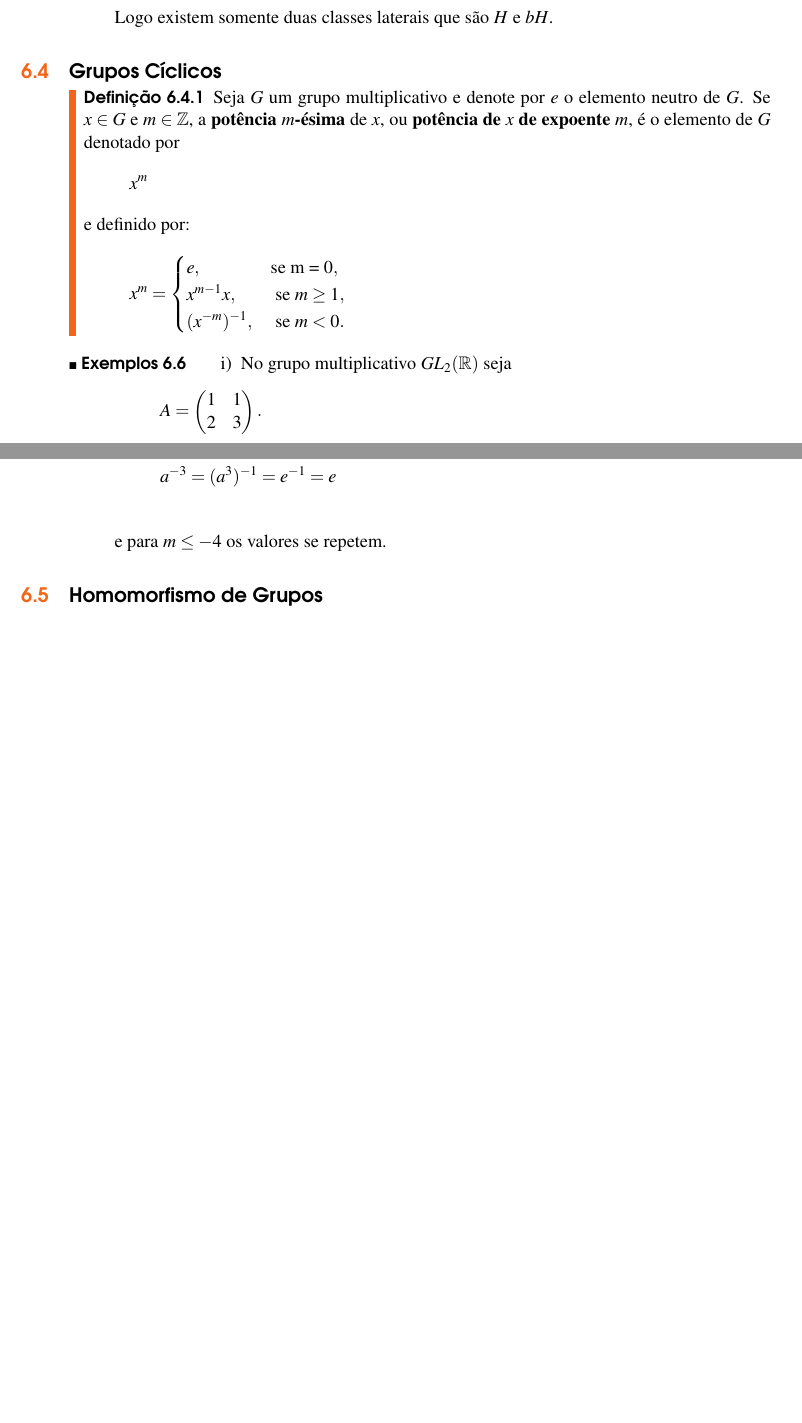
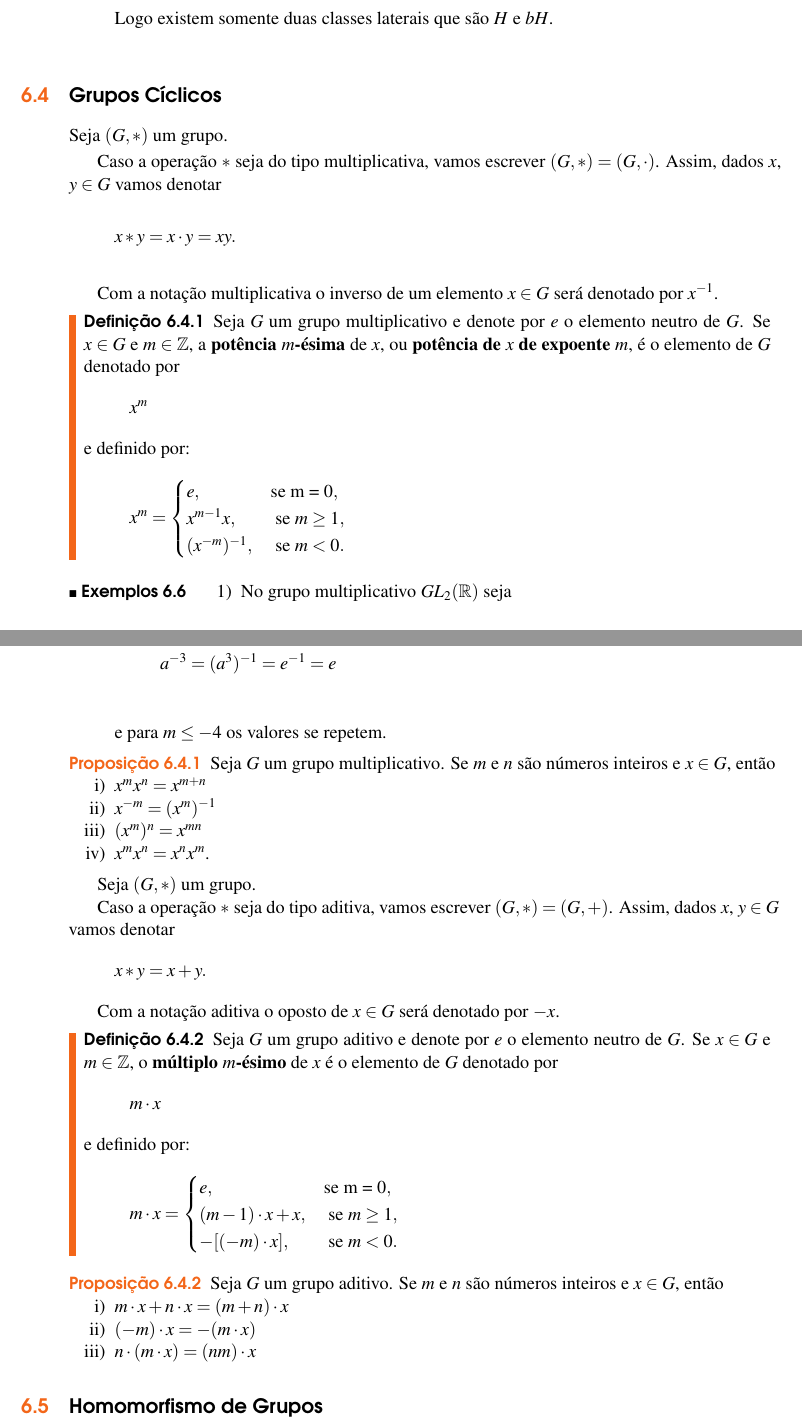
Before and after one commit to jfreitasunb/Algebra-1, a LaTeX book (Algebra_1.tex, which reads grupos.tex): two parts of pages 48 and 49 of 54 before the commit and two parts of pages 48 and 50 of 54 after it, joined at a grey line, cut so that both start at the same text, the shorter picture padded with empty space. Compiled offline with XeLaTeX.

Commit message:
Definição e propriedades de múltiplo.

```diff
--- a/grupos.tex
+++ b/grupos.tex
@@ -541,6 +541,15 @@ Nesse caso vamos dizer simplesmente que $G$ \'e um grupo.
 
 \section{Grupos Cíclicos}
 
+Seja $(G, *)$ um grupo.
+
+Caso a opera\c{c}\~ao $*$ seja do tipo multiplicativa, vamos escrever $(G, *) = (G, \cdot)$. Assim, dados $x$, $y \in G$ vamos denotar
+\[
+    x * y = x \cdot y = xy.
+\]
+
+Com a nota\c{c}\~ao multiplicativa o inverso de um elemento $x \in G$ ser\'a denotado por $x^{-1}$.
+
 \begin{definicao}
 	Seja $G$ um grupo multiplicativo e denote por $e$ o elemento neutro de $G$. Se $x \in G$ e $m \in \z$, a \textbf{pot\^encia $m$-\'esima} de $x$, ou \textbf{pot\^encia de $x$ de expoente $m$}, \'e o elemento de $G$ denotado por
         \[
@@ -655,6 +664,54 @@ Nesse caso vamos dizer simplesmente que $G$ \'e um grupo.
         e para $m \le -4$ os valores se repetem.
     \end{enumerate}
 \end{exemplos}
+
+\begin{proposicao}
+	Seja $G$ um grupo multiplicativo. Se $m$ e $n$ s\~ao n\'umeros inteiros e $x \in G$, ent\~ao
+	\begin{enumerate}[label={\roman*})]
+	    \item $x^mx^n = x^{m + n}$
+
+	    \item $x^{-m} = (x^m)^{-1}$
+
+	    \item $(x^m)^n = x^{mn}$
+
+	    \item $x^mx^n = x^nx^m$.
+	\end{enumerate}
+\end{proposicao}
+
+Seja $(G, *)$ um grupo.
+
+Caso a opera\c{c}\~ao $*$ seja do tipo aditiva, vamos escrever $(G, *) = (G, +)$. Assim, dados $x$, $y \in G$ vamos denotar
+\[
+    x * y = x + y.
+\]
+
+Com a nota\c{c}\~ao aditiva o oposto de $x \in G$ ser\'a denotado por $-x$.
+
+\begin{definicao}
+	Seja $G$ um grupo aditivo e denote por $e$ o elemento neutro de $G$. Se $x \in G$ e $m \in \z$, o \textbf{m\'ultiplo $m$-\'esimo} de $x$ \'e o elemento de $G$ denotado por
+	\[
+		m \cdot x
+	\]
+	e definido por:
+	\[
+		m \cdot x = \begin{cases}
+			e, & \mbox{se m = 0},\\
+			(m - 1)\cdot x + x, & \mbox{ se } m \ge 1,\\
+			-[(-m) \cdot x], & \mbox{ se } m < 0.
+		\end{cases}
+	\]
+\end{definicao}
+
+\begin{proposicao}
+    Seja $G$ um grupo aditivo. Se $m$ e $n$ s\~ao n\'umeros inteiros e $x \in G$, ent\~ao
+    \begin{enumerate}[label={\roman*})]
+        \item $m \cdot x + n \cdot x = (m + n) \cdot x$
+
+        \item $(-m) \cdot x = -(m \cdot x)$
+
+        \item $n\cdot (m \cdot x) = (nm)\cdot x$
+    \end{enumerate}
+\end{proposicao}
 
 \section{Homomorfismo de Grupos} % (fold)
 \label{sec:homomorfismo_de_grupos}
```
Also changed, not shown: grupos.tex (4 more changed lines).
